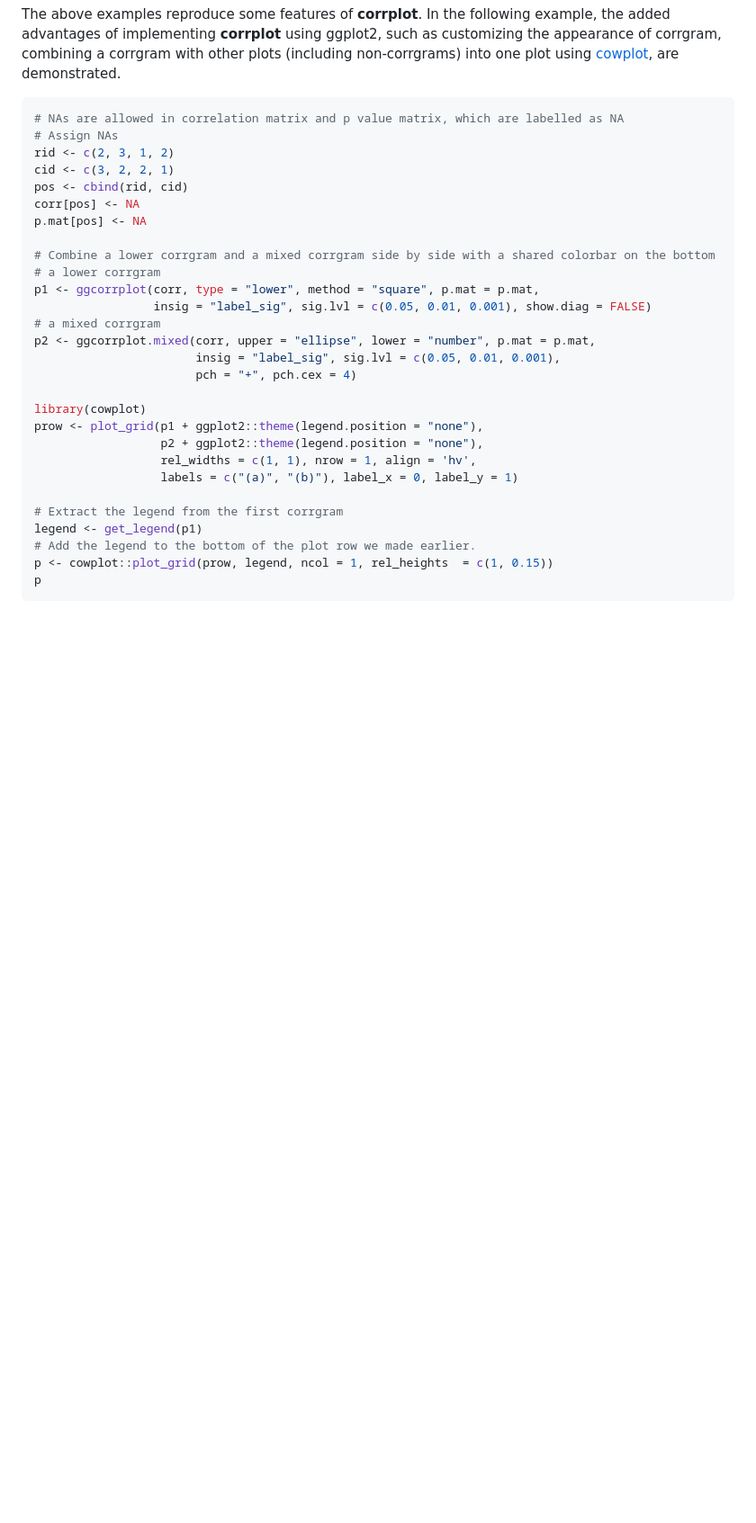
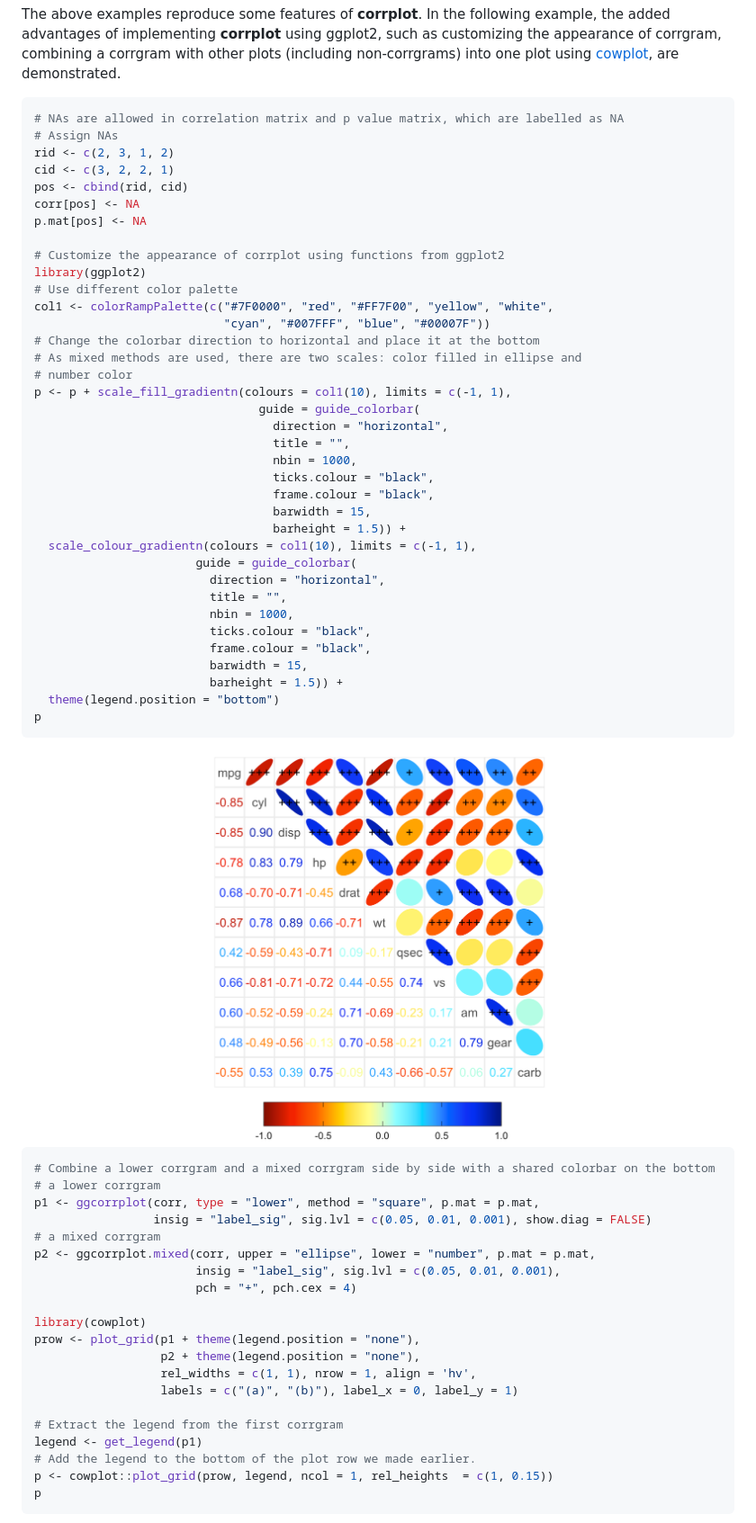
Before and after one commit to caijun/ggcorrplot2, a Markdown page: README.md, the part around the change printed below. Shown: that part at 90% size. Drawn GitHub-style; pictures changed too: figs/README-unnamed-chunk-3-1.png; blank space fills up the shorter version.

Commit message:
add demonstration of customizing appearance of corrplot

````diff
--- a/README.md
+++ b/README.md
@@ -165,6 +165,39 @@ pos <- cbind(rid, cid)
 corr[pos] <- NA
 p.mat[pos] <- NA
 
+# Customize the appearance of corrplot using functions from ggplot2
+library(ggplot2)
+# Use different color palette
+col1 <- colorRampPalette(c("#7F0000", "red", "#FF7F00", "yellow", "white",
+                           "cyan", "#007FFF", "blue", "#00007F"))
+# Change the colorbar direction to horizontal and place it at the bottom
+# As mixed methods are used, there are two scales: color filled in ellipse and
+# number color
+p <- p + scale_fill_gradientn(colours = col1(10), limits = c(-1, 1),
+                                guide = guide_colorbar(
+                                  direction = "horizontal",
+                                  title = "",
+                                  nbin = 1000,
+                                  ticks.colour = "black",
+                                  frame.colour = "black",
+                                  barwidth = 15,
+                                  barheight = 1.5)) +
+  scale_colour_gradientn(colours = col1(10), limits = c(-1, 1),
+                       guide = guide_colorbar(
+                         direction = "horizontal",
+                         title = "",
+                         nbin = 1000,
+                         ticks.colour = "black",
+                         frame.colour = "black",
+                         barwidth = 15,
+                         barheight = 1.5)) +
+  theme(legend.position = "bottom")
+p
+```
+
+<img src="figs/README-unnamed-chunk-3-1.png" style="display: block; margin: auto;" />
+
+``` r
 # Combine a lower corrgram and a mixed corrgram side by side with a shared colorbar on the bottom
 # a lower corrgram
 p1 <- ggcorrplot(corr, type = "lower", method = "square", p.mat = p.mat,
@@ -175,8 +208,8 @@ p2 <- ggcorrplot.mixed(corr, upper = "ellipse", lower = "number", p.mat = p.mat,
                        pch = "+", pch.cex = 4)
 
 library(cowplot)
-prow <- plot_grid(p1 + ggplot2::theme(legend.position = "none"),
-                  p2 + ggplot2::theme(legend.position = "none"),
+prow <- plot_grid(p1 + theme(legend.position = "none"),
+                  p2 + theme(legend.position = "none"),
                   rel_widths = c(1, 1), nrow = 1, align = 'hv',
                   labels = c("(a)", "(b)"), label_x = 0, label_y = 1)
 
````
Also changed, not shown: other parts of README.md (+3 -3 lines), figs/README-unnamed-chunk-3-2.png (added), 1 other file.
